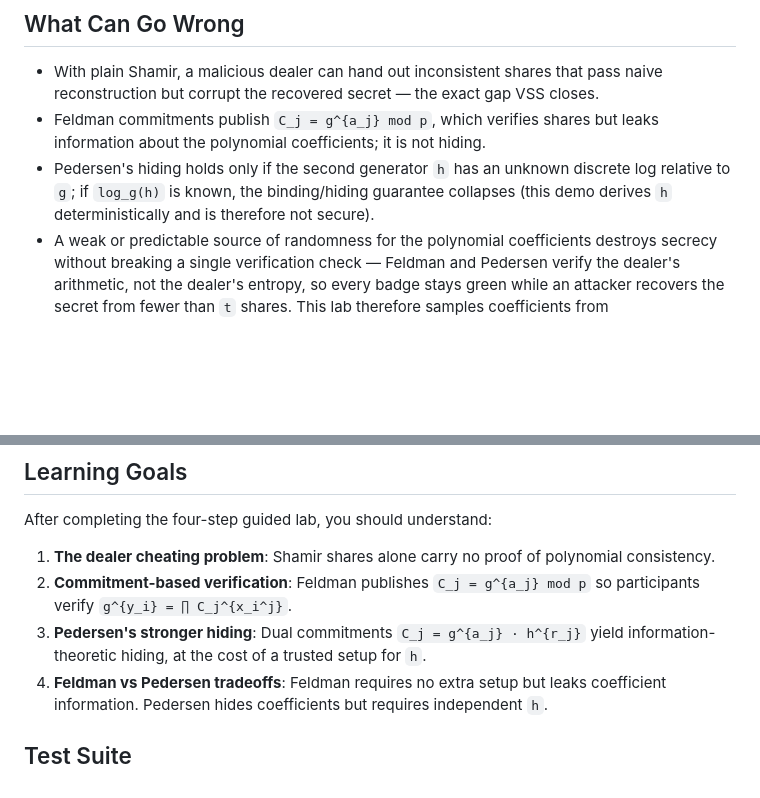
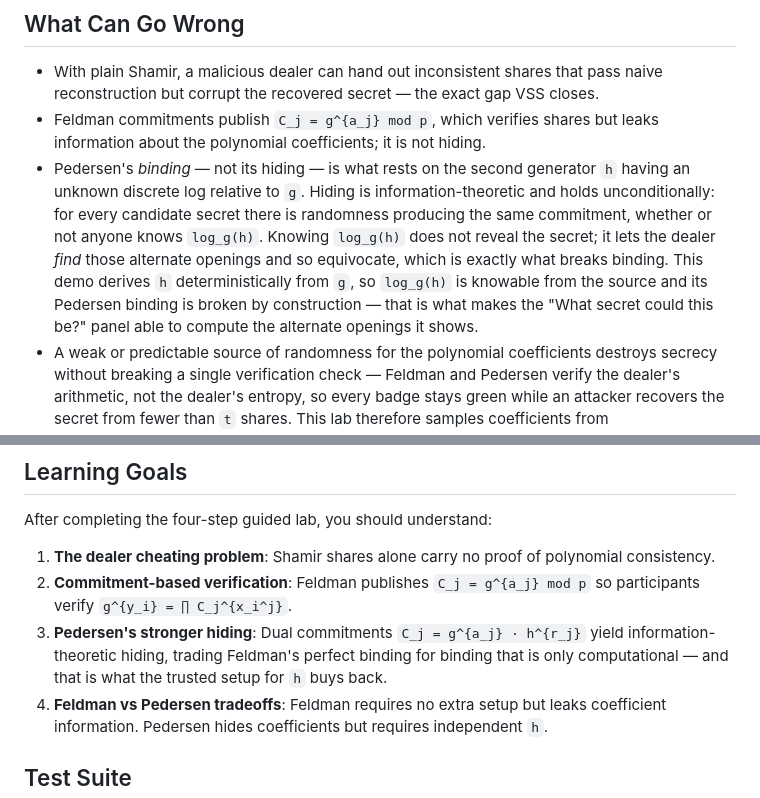
Before and after one commit to systemslibrarian/crypto-lab-vss-gate, a Markdown page: README.md, 2 parts joined by grey strips. Rendered like a GitHub page; blank space fills up the shorter version.

Commit message:
README: stop saying a known log_g(h) collapses Pedersen hiding
"What Can Go Wrong" said Pedersen's hiding holds only if log_g(h) is
unknown, and that a known log_g(h) collapses "the binding/hiding guarantee".
That is wrong on the hiding half, and it contradicts the page itself, which
states it correctly in three places ("Hiding is unconditional; binding rests
on that one secret"; the comparison table's "Hiding: information-theoretic /
Binding: computational (rests on unknown log_g h)").

Pedersen commitments are perfectly hiding regardless of who knows log_g(h):
with r uniform, g^s.h^r is uniform for every s. Knowing the trapdoor does
not reveal the secret, it lets the dealer FIND the alternate openings that
already exist, which is what breaks binding. The corrected text also
connects that to the demo's own "What secret could this be?" panel, whose
alternate openings are computable precisely because this h has a knowable
discrete log.

Also fixed the Concepts line implying the trusted setup for h buys hiding;
it buys back the binding that Pedersen trades away relative to Feldman.

Verified the surrounding claims by compiling src/vss.ts to a scratch dir and
running it under node: P is a 2048-bit prime and a safe prime (Miller-Rabin,
12 bases), Q = (P-1)/2 is prime, G = 4 and H both lie in the order-Q
subgroup, Feldman/Pedersen verification accepts honest shares and fails on
exactly the tampered participant, a tampered commitment makes every share
fail (so the check is not vacuous), Lagrange recovers the secret from t
shares but not t-1, and all alternate Pedersen openings reproduce a byte-
identical commitment with distinct randomness. 20/20 assertions passed.

Co-Authored-By: Claude Opus 5 (1M context) <noreply@anthropic.com>

```diff
--- a/README.md
+++ b/README.md
@@ -39,7 +39,7 @@ The lab runs a guided four-step flow — Break Shamir → Feldman Fix → Peders
 
 - With plain Shamir, a malicious dealer can hand out inconsistent shares that pass naive reconstruction but corrupt the recovered secret — the exact gap VSS closes.
 - Feldman commitments publish `C_j = g^{a_j} mod p`, which verifies shares but leaks information about the polynomial coefficients; it is not hiding.
-- Pedersen's hiding holds only if the second generator `h` has an unknown discrete log relative to `g`; if `log_g(h)` is known, the binding/hiding guarantee collapses (this demo derives `h` deterministically and is therefore not secure).
+- Pedersen's *binding* — not its hiding — is what rests on the second generator `h` having an unknown discrete log relative to `g`. Hiding is information-theoretic and holds unconditionally: for every candidate secret there is randomness producing the same commitment, whether or not anyone knows `log_g(h)`. Knowing `log_g(h)` does not reveal the secret; it lets the dealer *find* those alternate openings and so equivocate, which is exactly what breaks binding. This demo derives `h` deterministically from `g`, so `log_g(h)` is knowable from the source and its Pedersen binding is broken by construction — that is what makes the "What secret could this be?" panel able to compute the alternate openings it shows.
 - A weak or predictable source of randomness for the polynomial coefficients destroys secrecy without breaking a single verification check — Feldman and Pedersen verify the dealer's arithmetic, not the dealer's entropy, so every badge stays green while an attacker recovers the secret from fewer than `t` shares. This lab therefore samples coefficients from `crypto.getRandomValues` only, with no `Math.random()` fallback: if Web Crypto is unavailable it halts and says why rather than degrading silently.
 - BigInt arithmetic in JavaScript is not constant-time, so an implementation like this leaks via side channels and must not handle real secrets.
 - Using a generator that does not span the prime-order subgroup, or mismatched participant indices, makes the verification equations and Lagrange reconstruction fail.
@@ -103,7 +103,7 @@ After completing the four-step guided lab, you should understand:
 
 1. **The dealer cheating problem**: Shamir shares alone carry no proof of polynomial consistency.
 2. **Commitment-based verification**: Feldman publishes `C_j = g^{a_j} mod p` so participants verify `g^{y_i} = ∏ C_j^{x_i^j}`.
-3. **Pedersen's stronger hiding**: Dual commitments `C_j = g^{a_j} · h^{r_j}` yield information-theoretic hiding, at the cost of a trusted setup for `h`.
+3. **Pedersen's stronger hiding**: Dual commitments `C_j = g^{a_j} · h^{r_j}` yield information-theoretic hiding, trading Feldman's perfect binding for binding that is only computational — and that is what the trusted setup for `h` buys back.
 4. **Feldman vs Pedersen tradeoffs**: Feldman requires no extra setup but leaks coefficient information. Pedersen hides coefficients but requires independent `h`.
 
 ## Test Suite
```
